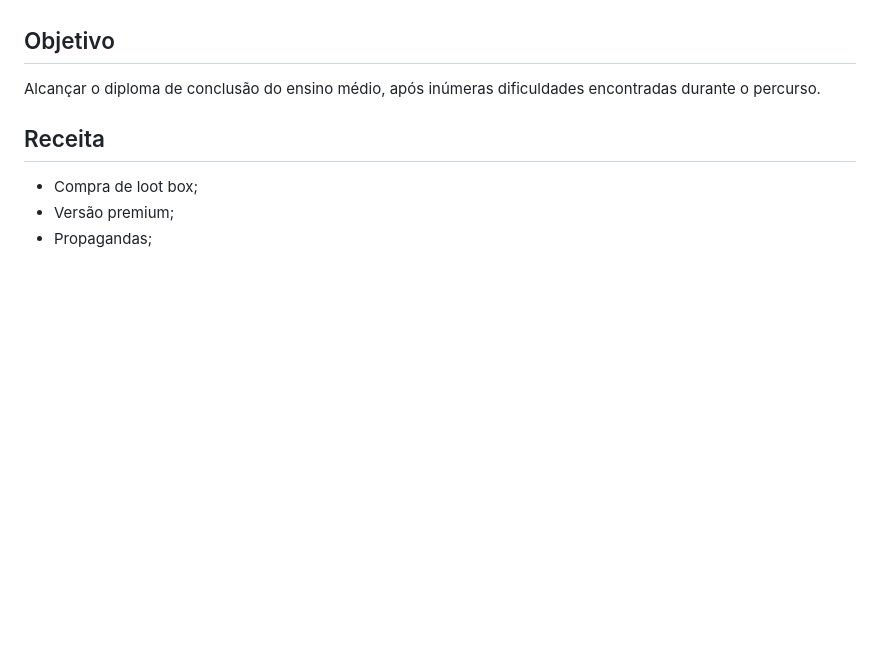
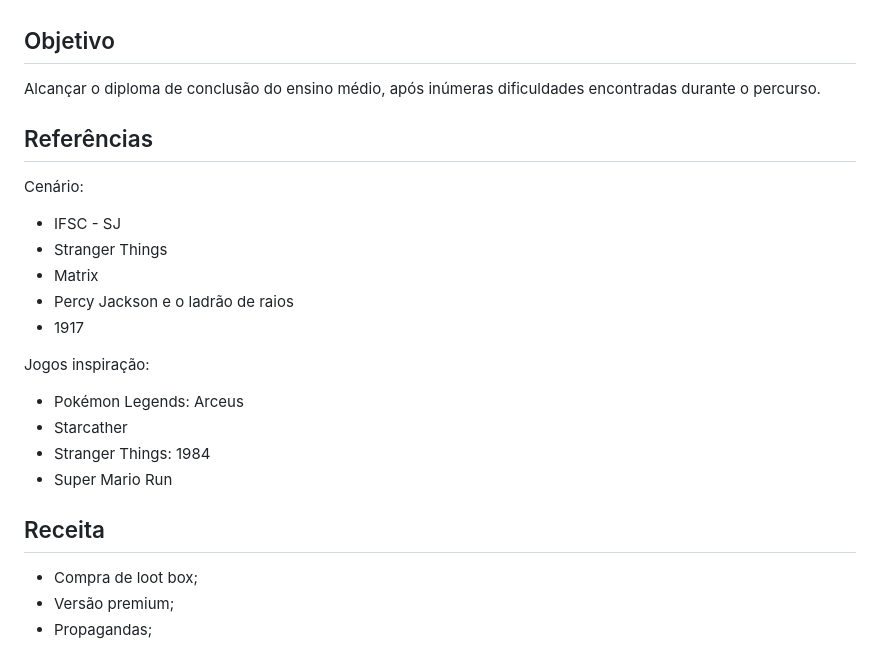
Before and after one commit to Hope-Games/Maze-of-the-past-, a Markdown page: README.md, the part around the change. GitHub-like rendering; blank space fills up the shorter version.

Commit message:
organização ref

```diff
--- a/README.md
+++ b/README.md
@@ -51,6 +51,22 @@ Convidamos você a participar dessa batalha e experimentar o desafio de ser alun
 
 Alcançar o diploma de conclusão do ensino médio, após inúmeras dificuldades encontradas durante o percurso.
 
+## Referências
+
+Cenário:
+- IFSC - SJ
+- Stranger Things
+- Matrix
+- Percy Jackson e o ladrão de raios
+- 1917
+
+Jogos inspiração:
+
+- Pokémon Legends: Arceus
+- Starcather
+- Stranger Things: 1984
+- Super Mario Run
+
 ## Receita
 
 - Compra de loot box;
```
